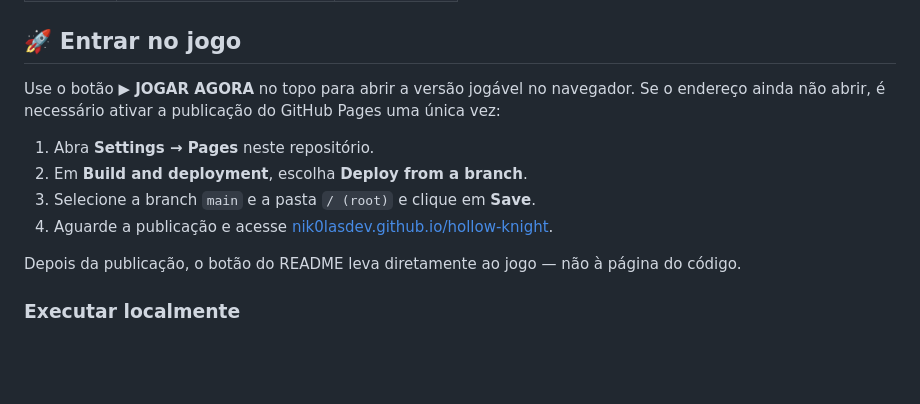
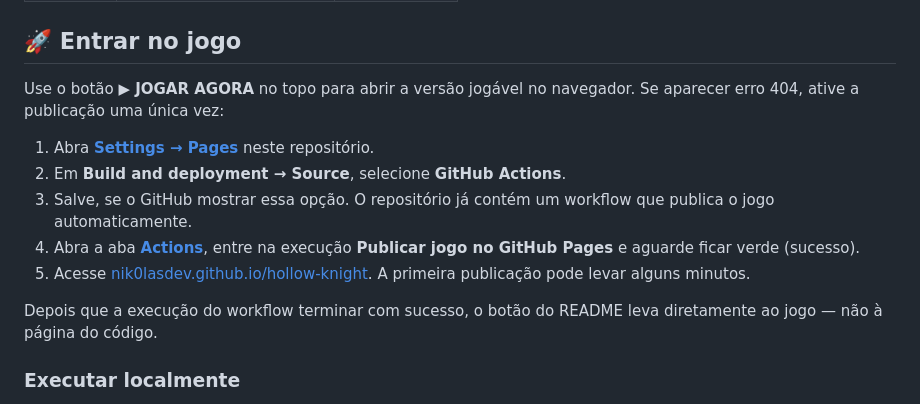
Before and after one commit to Nik0lasDev/hollow-knight, a Markdown page: README.md, the part around the change. Drawn GitHub-style; blank space fills up the shorter version.

Commit message:
Document GitHub Pages activation steps

```diff
--- a/README.md
+++ b/README.md
@@ -55,14 +55,15 @@ O projeto usa **HTML5 Canvas e JavaScript puro**: não precisa de bibliotecas ex
 
 ## 🚀 Entrar no jogo
 
-Use o botão **▶ JOGAR AGORA** no topo para abrir a versão jogável no navegador. Se o endereço ainda não abrir, é necessário ativar a publicação do GitHub Pages uma única vez:
+Use o botão **▶ JOGAR AGORA** no topo para abrir a versão jogável no navegador. Se aparecer erro 404, ative a publicação uma única vez:
 
-1. Abra **Settings → Pages** neste repositório.
-2. Em **Build and deployment**, escolha **Deploy from a branch**.
-3. Selecione a branch `main` e a pasta `/ (root)` e clique em **Save**.
-4. Aguarde a publicação e acesse [nik0lasdev.github.io/hollow-knight](https://nik0lasdev.github.io/hollow-knight/).
+1. Abra [**Settings → Pages**](https://github.com/Nik0lasDev/hollow-knight/settings/pages) neste repositório.
+2. Em **Build and deployment → Source**, selecione **GitHub Actions**.
+3. Salve, se o GitHub mostrar essa opção. O repositório já contém um workflow que publica o jogo automaticamente.
+4. Abra a aba [**Actions**](https://github.com/Nik0lasDev/hollow-knight/actions), entre na execução **Publicar jogo no GitHub Pages** e aguarde ficar verde (sucesso).
+5. Acesse [nik0lasdev.github.io/hollow-knight](https://nik0lasdev.github.io/hollow-knight/). A primeira publicação pode levar alguns minutos.
 
-Depois da publicação, o botão do README leva diretamente ao jogo — não à página do código.
+Depois que a execução do workflow terminar com sucesso, o botão do README leva diretamente ao jogo — não à página do código.
 
 ### Executar localmente
 
```
